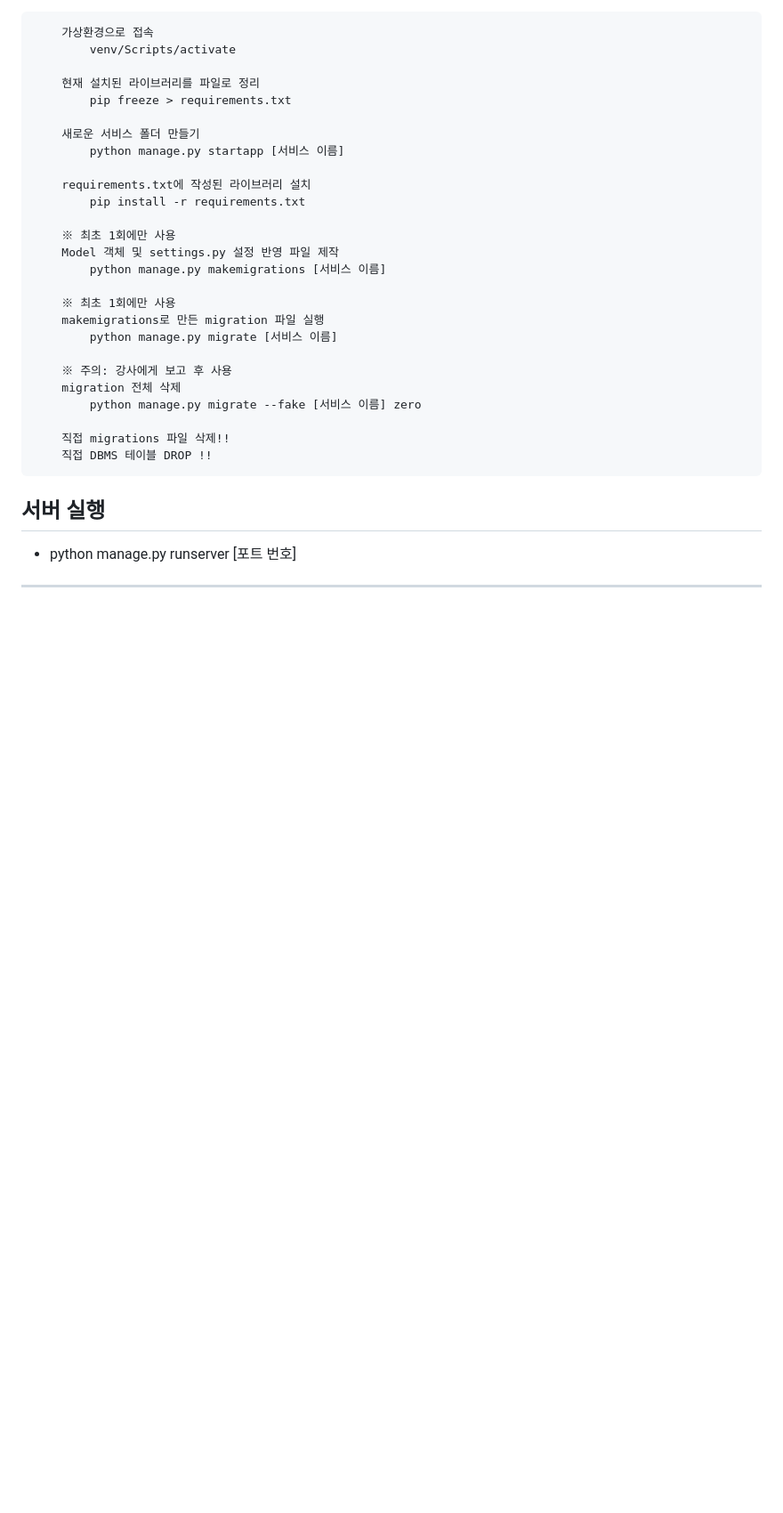
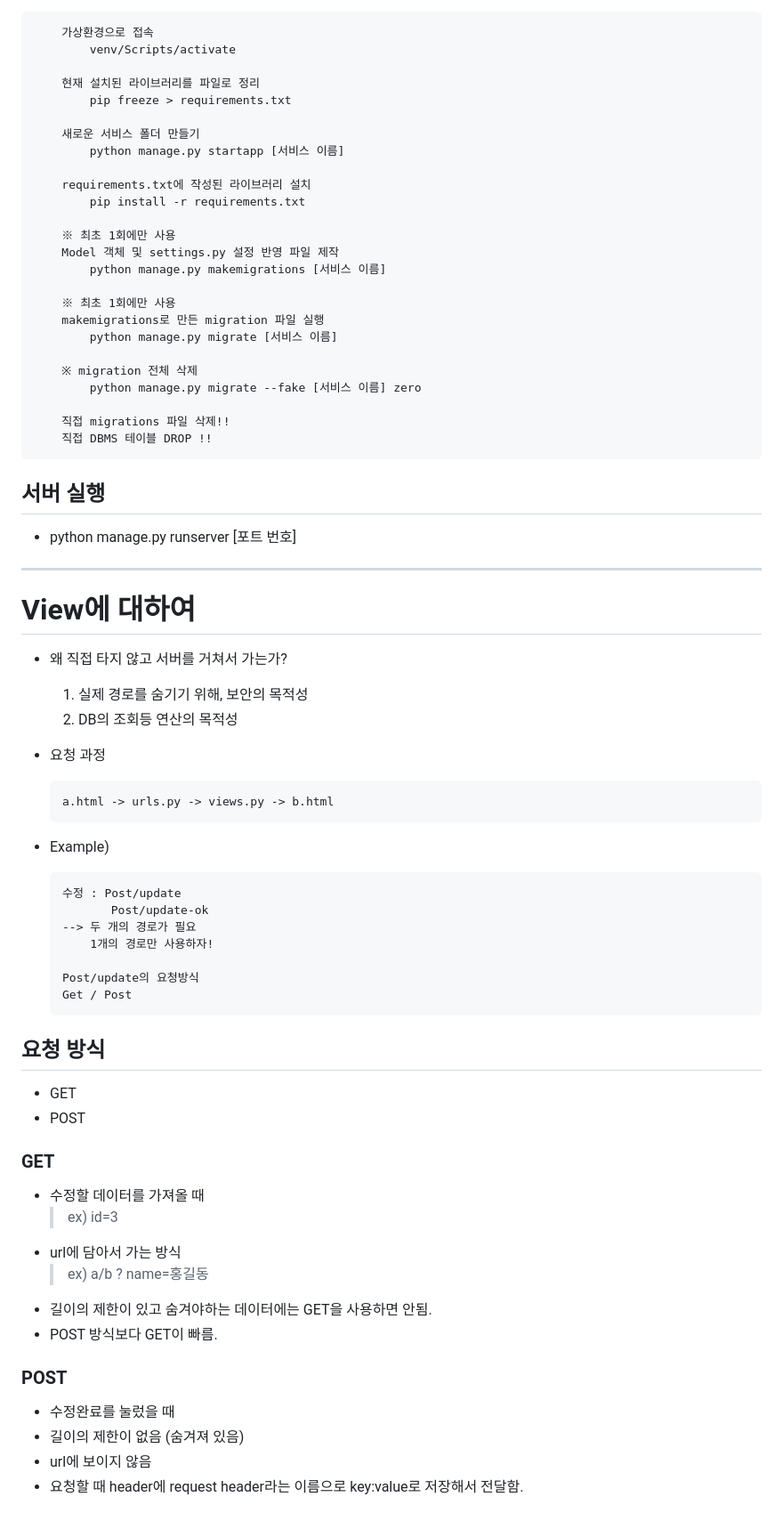
Before and after one commit to Respec-Do/study_django, a Markdown page: README.md, the part around the change printed below. Shown: that part at 89% size. GitHub-like rendering; blank space fills up the shorter version.

```diff
--- a/README.md
+++ b/README.md
@@ -397,8 +397,7 @@
         makemigrations로 만든 migration 파일 실행
             python manage.py migrate [서비스 이름]
 
-        ※ 주의: 강사에게 보고 후 사용
-        migration 전체 삭제
+        ※ migration 전체 삭제
             python manage.py migrate --fake [서비스 이름] zero
 
         직접 migrations 파일 삭제!!
@@ -409,3 +408,42 @@
 -   python manage.py runserver [포트 번호]
 
 <hr>
+
+# View에 대하여
+
+- 왜 직접 타지 않고 서버를 거쳐서 가는가?
+  1. 실제 경로를 숨기기 위해, 보안의 목적성
+  2. DB의 조회등 연산의 목적성
+
+- 요청 과정
+
+      a.html -> urls.py -> views.py -> b.html
+
+- Example)
+
+      수정 : Post/update
+             Post/update-ok
+      --> 두 개의 경로가 필요
+          1개의 경로만 사용하자!
+
+      Post/update의 요청방식
+      Get / Post
+
+## 요청 방식
+- GET
+- POST
+
+### GET
+  - 수정할 데이터를 가져올 때
+    > ex) id=3
+  - url에 담아서 가는 방식
+    > ex) a/b ? name=홍길동
+  - 길이의 제한이 있고 숨겨야하는 데이터에는 GET을 사용하면 안됨.
+  - POST 방식보다 GET이 빠름.
+
+### POST
+  - 수정완료를 눌렀을 때
+  - 길이의 제한이 없음 (숨겨져 있음)
+  - url에 보이지 않음
+  - 요청할 때 header에 request header라는 이름으로 key:value로 저장해서 전달함.
+
```
Also changed, not shown: other parts of README.md (+16 -0 lines).
